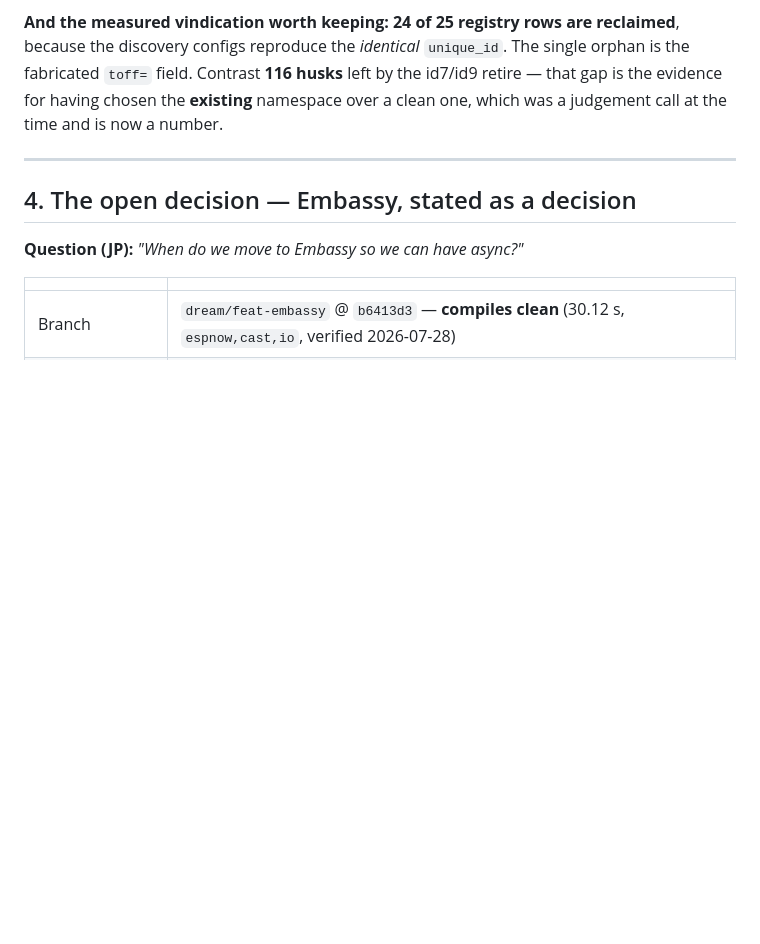
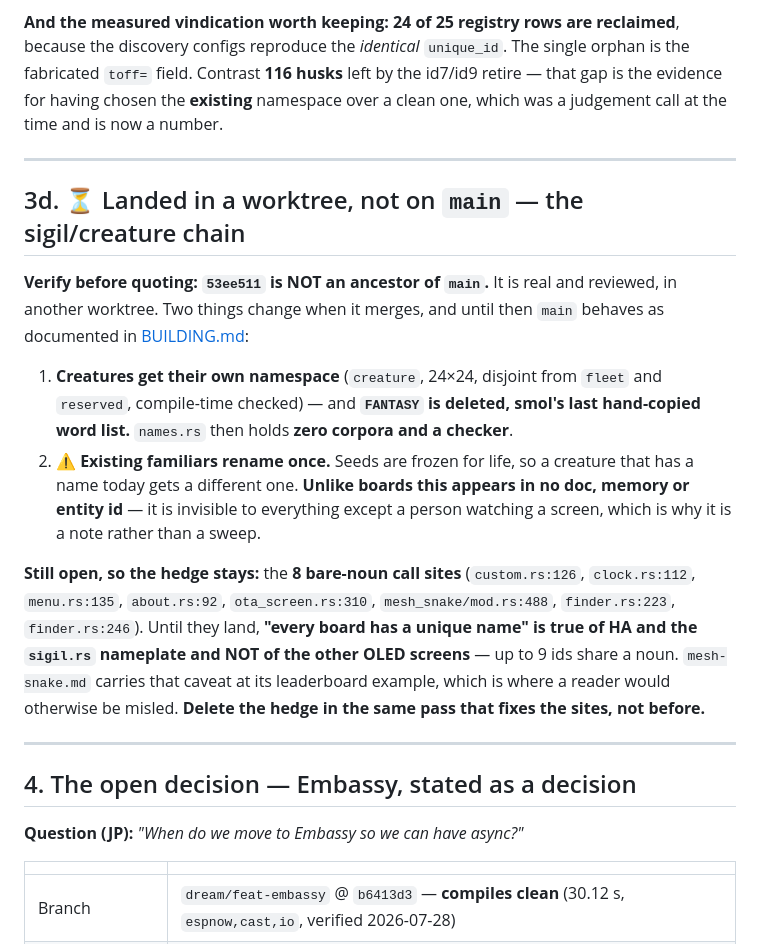
Before and after one commit to jphein/smol, a Markdown page: docs/superpowers/HANDOFF-2026-07-28.md, the part around the change. Rendered like a GitHub page; blank space fills up the shorter version.

```diff
--- a/docs/superpowers/HANDOFF-2026-07-28.md
+++ b/docs/superpowers/HANDOFF-2026-07-28.md
@@ -197,6 +197,28 @@ the **existing** namespace over a clean one, which was a judgement call at the t
 
 ---
 
+## 3d. ⏳ Landed in a worktree, not on `main` — the sigil/creature chain
+
+**Verify before quoting: `53ee511` is NOT an ancestor of `main`.** It is real and reviewed, in another
+worktree. Two things change when it merges, and until then `main` behaves as documented in
+[BUILDING.md](../BUILDING.md):
+
+1. **Creatures get their own namespace** (`creature`, 24×24, disjoint from `fleet` and `reserved`,
+   compile-time checked) — and **`FANTASY` is deleted, smol's last hand-copied word list.** `names.rs`
+   then holds **zero corpora and a checker**.
+2. ⚠️ **Existing familiars rename once.** Seeds are frozen for life, so a creature that has a name today
+   gets a different one. **Unlike boards this appears in no doc, memory or entity id** — it is invisible
+   to everything except a person watching a screen, which is why it is a note rather than a sweep.
+
+**Still open, so the hedge stays:** the **8 bare-noun call sites** (`custom.rs:126`, `clock.rs:112`,
+`menu.rs:135`, `about.rs:92`, `ota_screen.rs:310`, `mesh_snake/mod.rs:488`, `finder.rs:223`,
+`finder.rs:246`). Until they land, **"every board has a unique name" is true of HA and the `sigil.rs`
+nameplate and NOT of the other OLED screens** — up to 9 ids share a noun. `mesh-snake.md` carries that
+caveat at its leaderboard example, which is where a reader would otherwise be misled. **Delete the hedge
+in the same pass that fixes the sites, not before.**
+
+---
+
 ## 4. The open decision — Embassy, stated as a decision
 
 **Question (JP):** *"When do we move to Embassy so we can have async?"*
```
Also changed, not shown: docs/BUILDING.md (+10 -1 lines).
